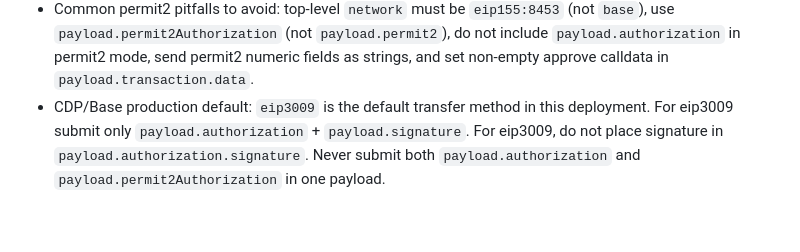
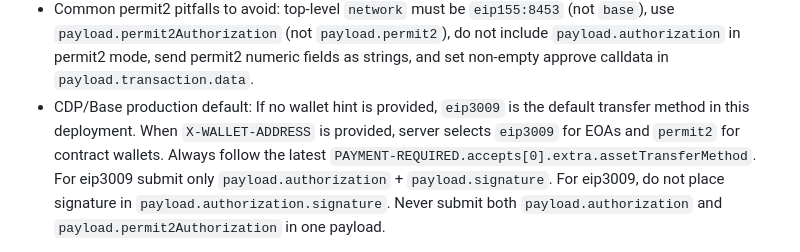
Before and after one commit to tomismeta/pull-md, a Markdown page: README.md, the part around the change. Rendered like a GitHub page; blank space fills up the shorter version.

Commit message:
docs: clarify wallet-aware transfer method selection

```diff
--- a/README.md
+++ b/README.md
@@ -144,7 +144,9 @@ Bankr API keys and signer secrets stay in the agent/Bankr runtime only and must
 - Common permit2 pitfalls to avoid:
 top-level `network` must be `eip155:8453` (not `base`), use `payload.permit2Authorization` (not `payload.permit2`), do not include `payload.authorization` in permit2 mode, send permit2 numeric fields as strings, and set non-empty approve calldata in `payload.transaction.data`.
 - CDP/Base production default:
-`eip3009` is the default transfer method in this deployment.
+If no wallet hint is provided, `eip3009` is the default transfer method in this deployment.
+When `X-WALLET-ADDRESS` is provided, server selects `eip3009` for EOAs and `permit2` for contract wallets.
+Always follow the latest `PAYMENT-REQUIRED.accepts[0].extra.assetTransferMethod`.
 For eip3009 submit only `payload.authorization` + `payload.signature`.
 For eip3009, do not place signature in `payload.authorization.signature`.
 Never submit both `payload.authorization` and `payload.permit2Authorization` in one payload.
```
Also changed, not shown: WEBMCP.md (+3 -1 lines).
